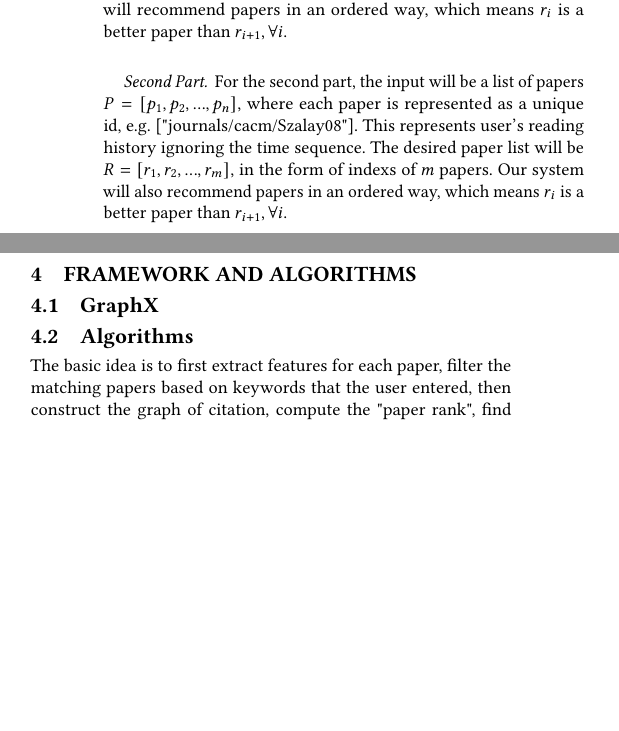
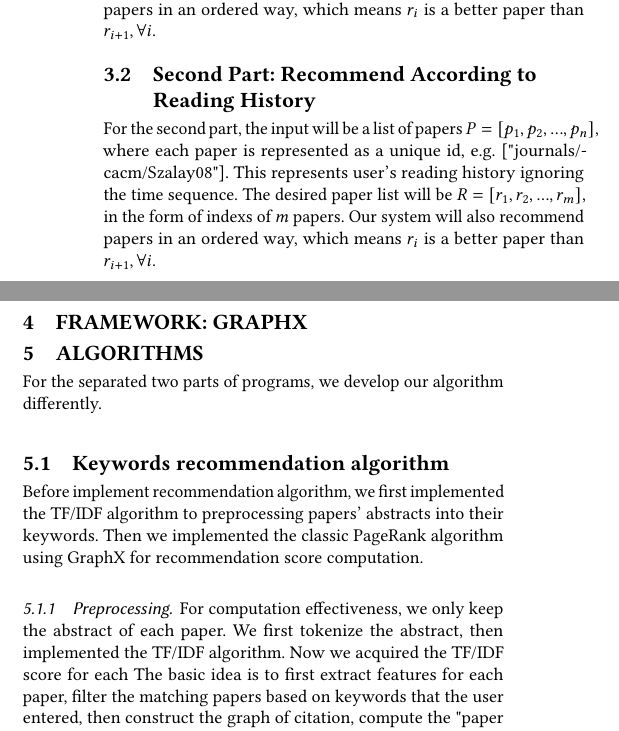
Before and after one commit to amyxie361/CS651_Paper_recommendation, a LaTeX paper (report/paper-recommendation.tex, which reads report/algo.tex, report/framework.tex, report/problem-description.tex): two parts of the columns of page 1 of 2, joined at a grey line, cut so that both start at the same text, the shorter picture padded with empty space. Compiled offline with pdfLaTeX.

Commit message:
update framework

```diff
--- /dev/null
+++ b/report/algo.tex
@@ -0,0 +1,12 @@
+\section{Algorithms}
+
+For the separated two parts of programs, we develop our algorithm differently.
+
+\subsection{Keywords recommendation algorithm}
+
+Before implement recommendation algorithm, we first implemented the TF/IDF algorithm to preprocessing papers' abstracts into their keywords. Then we implemented the classic PageRank algorithm using GraphX for recommendation score computation.
+
+\subsubsection{Preprocessing}
+
+For computation effectiveness, we only keep the abstract of each paper. We first tokenize the abstract, then implemented the TF/IDF algorithm. Now we acquired the TF/IDF score for each
+The basic idea is to first extract features for each paper, filter the matching papers based on keywords that the user entered, then construct the graph of citation, compute the "paper rank", find frequent patterns, and at last recommend papers to the user.
--- /dev/null
+++ b/report/framework.tex
@@ -0,0 +1 @@
+\section{Framework: GraphX}
--- a/report/problem-description.tex
+++ b/report/problem-description.tex
@@ -5,10 +5,10 @@ We will have an offline dataset consisting of paper citation relation and papers
 
 Next, we will formally states the input and output of our system. We separate the problem into two part: given the interested keywords then the system output a list of recommending papers, or given a list of read papers in user's history then the system output a list of recommended papers.
 
-\paragraph{First Part}
+\subsection{First Part: Recommend According to Keywords}
 
 For the first part, the input will be a list of $n$ strings $K = [k_1, k_2, ..., k_n]$, where each string is an interested field, e.g. ["machine learning", "computer vision"]. The desired paper list will be $R = [r_1, r_2, ..., r_m]$, in the form of indexs of $m$ papers. Our system will recommend papers in an ordered way, which means $r_i$ is a better paper than $r_{i+1}, \forall i$.
 
-\paragraph{Second Part}
+\subsection{Second Part: Recommend According to Reading History}
 
 For the second part, the input will be a list of papers $P = [p_1, p_2, ..., p_n]$, where each paper is represented as a unique id, e.g. ["journals/cacm/Szalay08"]. This represents user's reading history ignoring the time sequence. The desired paper list will be $R =  [r_1, r_2, ..., r_m]$, in the form of indexs of $m$ papers. Our system will also recommend papers in an ordered way, which means $r_i$ is a better paper than $r_{i+1}, \forall i$.
```
Also changed, not shown: report/paper-recommendation.tex (+2 -1 lines), report/algo.tex (8 more changed lines).
